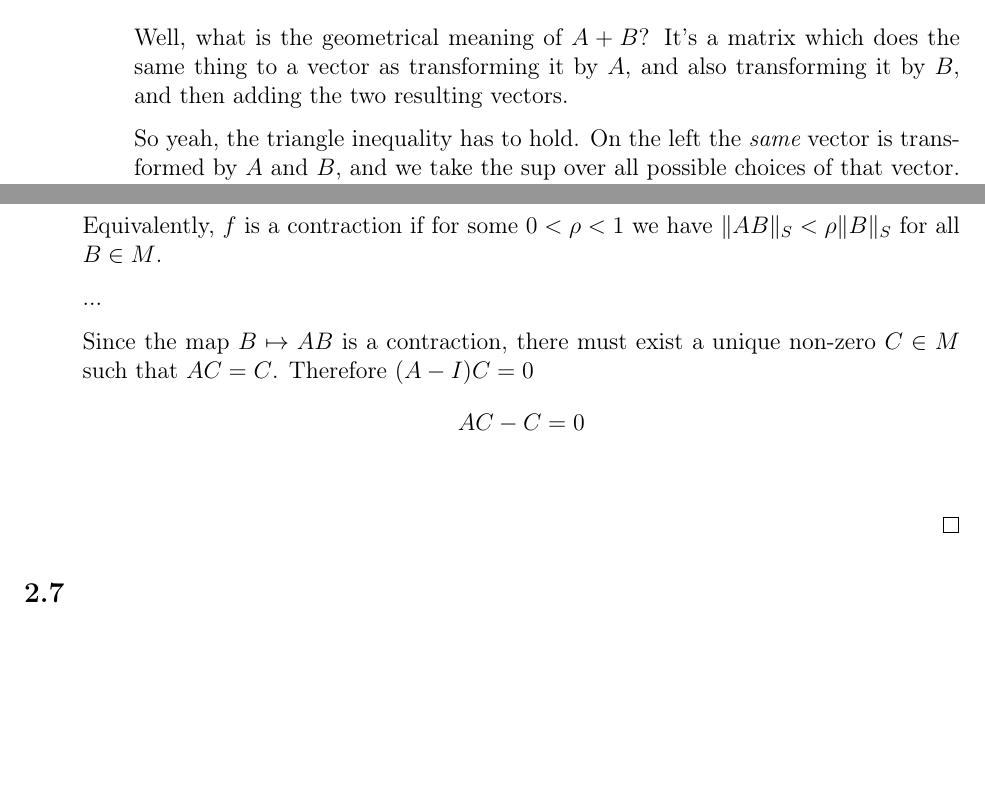
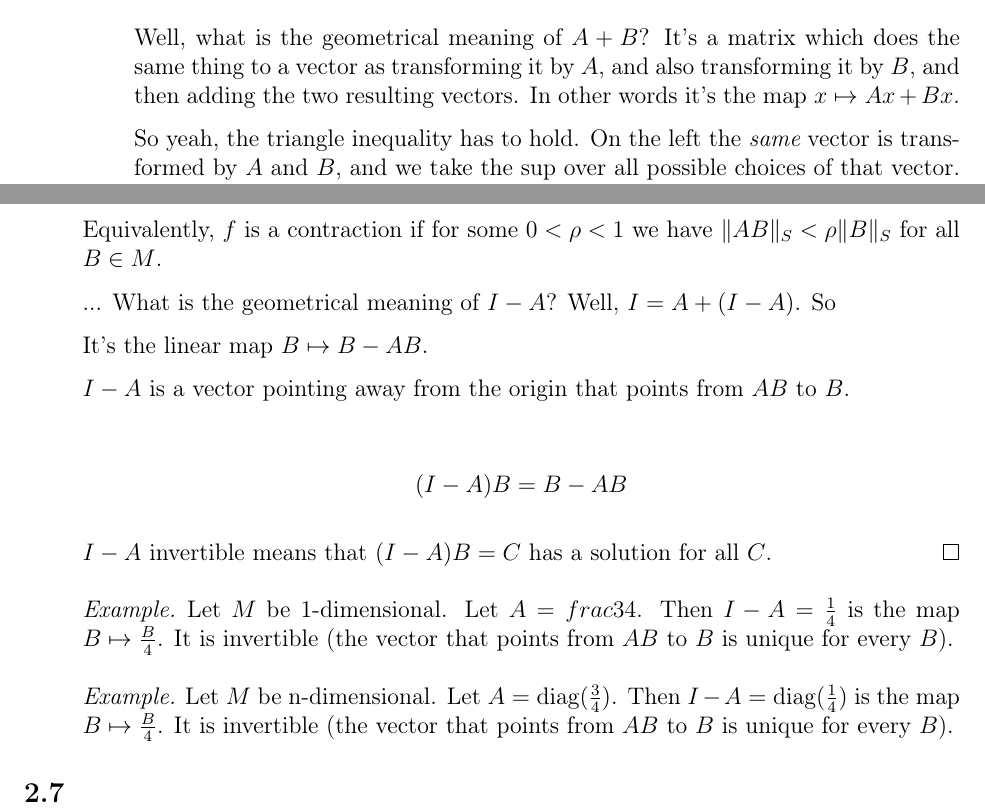
Before and after one commit to dandavison/mathematics, a LaTeX document (analysis--oxford-A2-metric-spaces-complex-analysis.tex): two parts of pages 38 and 39 of 42 before the commit and two parts of pages 38 and 40 of 43 after it, joined at a grey line, cut so that both start at the same text, the shorter picture padded with empty space. Compiled offline with pdfLaTeX.

Commit message:
Metric spaces linear contraction mapping question

```diff
--- a/analysis--oxford-A2-metric-spaces-complex-analysis.tex
+++ b/analysis--oxford-A2-metric-spaces-complex-analysis.tex
@@ -1153,7 +1153,7 @@ Let $(M, d)$ be a metric space and let $A, B \subseteq M$.
       \end{align*}
       Well, what is the geometrical meaning of $A + B$? It's a matrix which does the same thing to
       a vector as transforming it by $A$, and also transforming it by $B$, and then adding the two
-      resulting vectors.
+      resulting vectors. In other words it's the map $x \mapsto Ax + Bx$.
 
       So yeah, the triangle inequality has to hold. On the left the {\it same} vector is
       transformed by $A$ and $B$, and we take the sup over all possible choices of that vector. On
@@ -1204,15 +1206,34 @@ Let $(M, d)$ be a metric space and let $A, B \subseteq M$.
     for all $B \in M$.
 
     ...
+    What is the geometrical meaning of $I - A$? Well, $I = A + (I - A)$. So
 
-    Since the map $B \mapsto AB$ is a contraction, there must exist a unique non-zero $C \in M$
-    such that $AC = C$. Therefore $(A - I)C = 0$
+
+    It's the linear map $B \mapsto B - AB$.
+
+    $I - A$ is a vector pointing away from the origin that points from $AB$ to $B$.
+
     \begin{align*}
-      AC - C   &= 0\\
+      (I - A)B = B - AB
     \end{align*}
 
+
+    $I - A$ invertible means that $(I - A)B = C$ has a solution for all $C$.
   \end{proof}
+  \begin{example*}
+    Let $M$ be 1-dimensional. Let $A = frac{3}{4}$. Then $I - A = \frac{1}{4}$ is the map
+    $B \mapsto \frac{B}{4}$. It is invertible (the vector that points from $AB$ to $B$ is unique
+    for every $B$).
+  \end{example*}
+
+  \begin{example*}
+    Let $M$ be n-dimensional. Let $A = \diag(\frac{3}{4})$. Then $I - A = \diag(\frac{1}{4})$ is the
+    map $B \mapsto \frac{B}{4}$. It is invertible (the vector that points from $AB$ to $B$ is
+    unique for every $B$).
+  \end{example*}
+
 \end{enumerate}
+
 
 \subsection{}
 
```
Also changed, not shown: analysis--oxford-A2-metric-spaces-complex-analysis.tex (13 more changed lines). Lines whose indentation alone changed are shown as unchanged.
